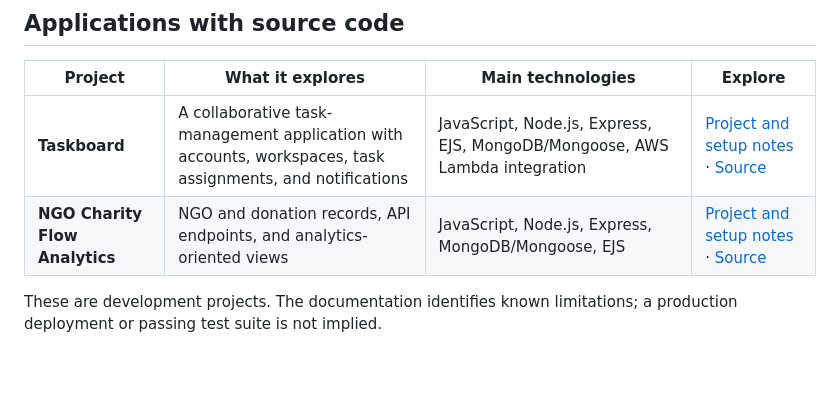
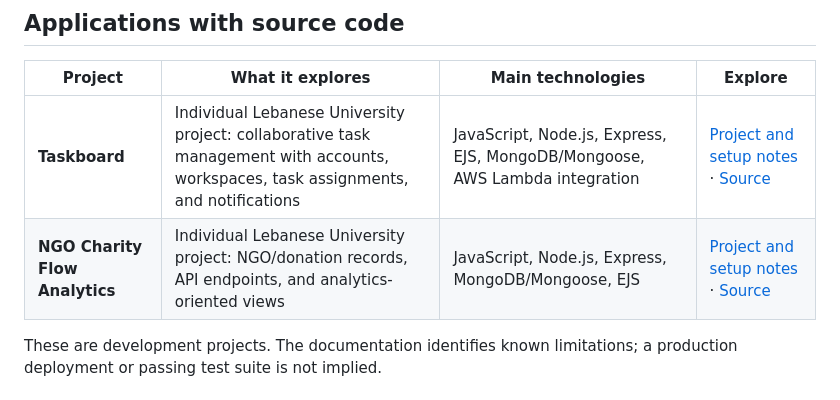
Before and after one commit to Jean-paul-Kiwan/projects-portfolio, a Markdown page: README.md, the part around the change. GitHub-like rendering; blank space fills up the shorter version.

Commit message:
Highlight individual university work in portfolio index

```diff
--- a/README.md
+++ b/README.md
@@ -8,8 +8,8 @@ This repository is the entry point to my implementation projects and technical w
 
 | Project | What it explores | Main technologies | Explore |
 | --- | --- | --- | --- |
-| **Taskboard** | A collaborative task-management application with accounts, workspaces, task assignments, and notifications | JavaScript, Node.js, Express, EJS, MongoDB/Mongoose, AWS Lambda integration | [Project and setup notes](taskboard-app/README.md) · [Source](taskboard-app/) |
-| **NGO Charity Flow Analytics** | NGO and donation records, API endpoints, and analytics-oriented views | JavaScript, Node.js, Express, MongoDB/Mongoose, EJS | [Project and setup notes](ngo-charity-flow-analytics/README.md) · [Source](ngo-charity-flow-analytics/) |
+| **Taskboard** | Individual Lebanese University project: collaborative task management with accounts, workspaces, task assignments, and notifications | JavaScript, Node.js, Express, EJS, MongoDB/Mongoose, AWS Lambda integration | [Project and setup notes](taskboard-app/README.md) · [Source](taskboard-app/) |
+| **NGO Charity Flow Analytics** | Individual Lebanese University project: NGO/donation records, API endpoints, and analytics-oriented views | JavaScript, Node.js, Express, MongoDB/Mongoose, EJS | [Project and setup notes](ngo-charity-flow-analytics/README.md) · [Source](ngo-charity-flow-analytics/) |
 
 These are development projects. The documentation identifies known limitations; a production deployment or passing test suite is not implied.
 
```
